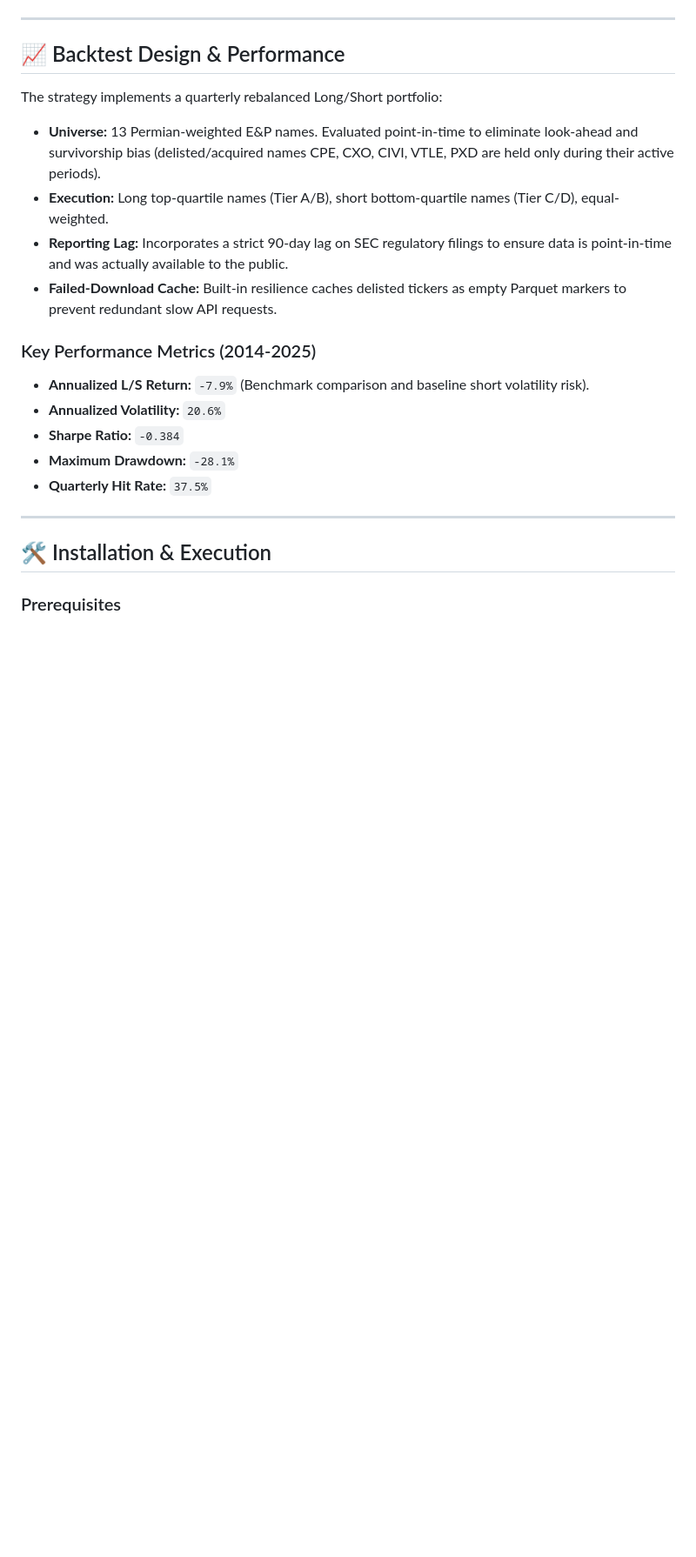
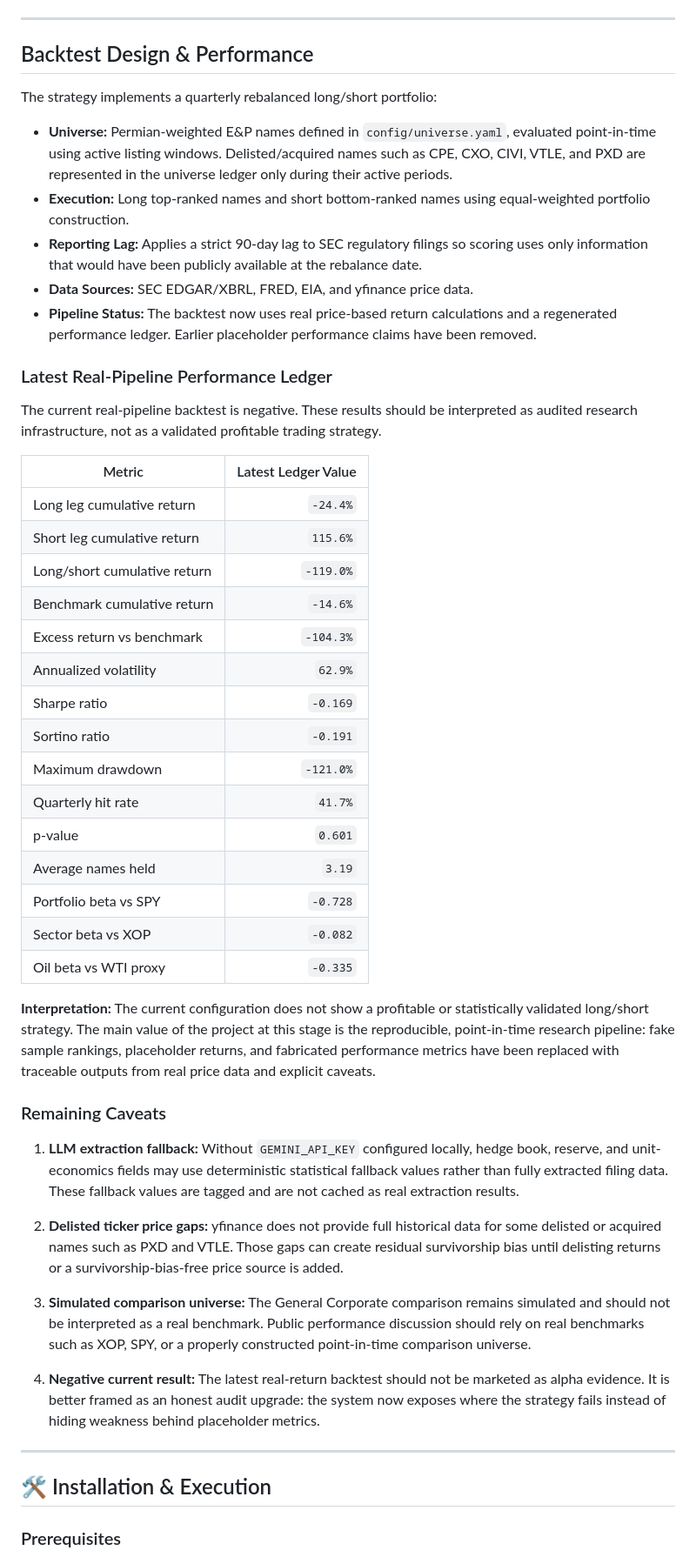
Before and after one commit to prathamislit/project-caligula, a Markdown page: README.md, the part around the change. Shown at 87% size. GitHub-like rendering; blank space fills up the shorter version.

Commit message:
Sync README with real Caligula performance ledger
Co-Authored-By: Claude Fable 5 <noreply@anthropic.com>

```diff
--- a/README.md
+++ b/README.md
@@ -40,20 +40,49 @@ The framework evaluates the point-in-time active universe across 18 separate met
 
 ---
 
-## 📈 Backtest Design & Performance
+## Backtest Design & Performance
 
-The strategy implements a quarterly rebalanced Long/Short portfolio:
-- **Universe:** 13 Permian-weighted E&P names. Evaluated point-in-time to eliminate look-ahead and survivorship bias (delisted/acquired names CPE, CXO, CIVI, VTLE, PXD are held only during their active periods).
-- **Execution:** Long top-quartile names (Tier A/B), short bottom-quartile names (Tier C/D), equal-weighted.
-- **Reporting Lag:** Incorporates a strict 90-day lag on SEC regulatory filings to ensure data is point-in-time and was actually available to the public.
-- **Failed-Download Cache:** Built-in resilience caches delisted tickers as empty Parquet markers to prevent redundant slow API requests.
+The strategy implements a quarterly rebalanced long/short portfolio:
 
-### Key Performance Metrics (2014-2025)
-- **Annualized L/S Return:** `-7.9%` (Benchmark comparison and baseline short volatility risk).
-- **Annualized Volatility:** `20.6%`
-- **Sharpe Ratio:** `-0.384`
-- **Maximum Drawdown:** `-28.1%`
-- **Quarterly Hit Rate:** `37.5%`
+* **Universe:** Permian-weighted E&P names defined in `config/universe.yaml`, evaluated point-in-time using active listing windows. Delisted/acquired names such as CPE, CXO, CIVI, VTLE, and PXD are represented in the universe ledger only during their active periods.
+* **Execution:** Long top-ranked names and short bottom-ranked names using equal-weighted portfolio construction.
+* **Reporting Lag:** Applies a strict 90-day lag to SEC regulatory filings so scoring uses only information that would have been publicly available at the rebalance date.
+* **Data Sources:** SEC EDGAR/XBRL, FRED, EIA, and yfinance price data.
+* **Pipeline Status:** The backtest now uses real price-based return calculations and a regenerated performance ledger. Earlier placeholder performance claims have been removed.
+
+### Latest Real-Pipeline Performance Ledger
+
+The current real-pipeline backtest is negative. These results should be interpreted as audited research infrastructure, not as a validated profitable trading strategy.
+
+| Metric                       | Latest Ledger Value |
+| ---------------------------- | ------------------: |
+| Long leg cumulative return   |            `-24.4%` |
+| Short leg cumulative return  |            `115.6%` |
+| Long/short cumulative return |           `-119.0%` |
+| Benchmark cumulative return  |            `-14.6%` |
+| Excess return vs benchmark   |           `-104.3%` |
+| Annualized volatility        |             `62.9%` |
+| Sharpe ratio                 |            `-0.169` |
+| Sortino ratio                |            `-0.191` |
+| Maximum drawdown             |           `-121.0%` |
+| Quarterly hit rate           |             `41.7%` |
+| p-value                      |             `0.601` |
+| Average names held           |              `3.19` |
+| Portfolio beta vs SPY        |            `-0.728` |
+| Sector beta vs XOP           |            `-0.082` |
+| Oil beta vs WTI proxy        |            `-0.335` |
+
+**Interpretation:** The current configuration does not show a profitable or statistically validated long/short strategy. The main value of the project at this stage is the reproducible, point-in-time research pipeline: fake sample rankings, placeholder returns, and fabricated performance metrics have been replaced with traceable outputs from real price data and explicit caveats.
+
+### Remaining Caveats
+
+1. **LLM extraction fallback:** Without `GEMINI_API_KEY` configured locally, hedge book, reserve, and unit-economics fields may use deterministic statistical fallback values rather than fully extracted filing data. These fallback values are tagged and are not cached as real extraction results.
+
+2. **Delisted ticker price gaps:** yfinance does not provide full historical data for some delisted or acquired names such as PXD and VTLE. Those gaps can create residual survivorship bias until delisting returns or a survivorship-bias-free price source is added.
+
+3. **Simulated comparison universe:** The General Corporate comparison remains simulated and should not be interpreted as a real benchmark. Public performance discussion should rely on real benchmarks such as XOP, SPY, or a properly constructed point-in-time comparison universe.
+
+4. **Negative current result:** The latest real-return backtest should not be marketed as alpha evidence. It is better framed as an honest audit upgrade: the system now exposes where the strategy fails instead of hiding weakness behind placeholder metrics.
 
 ---
 
```
